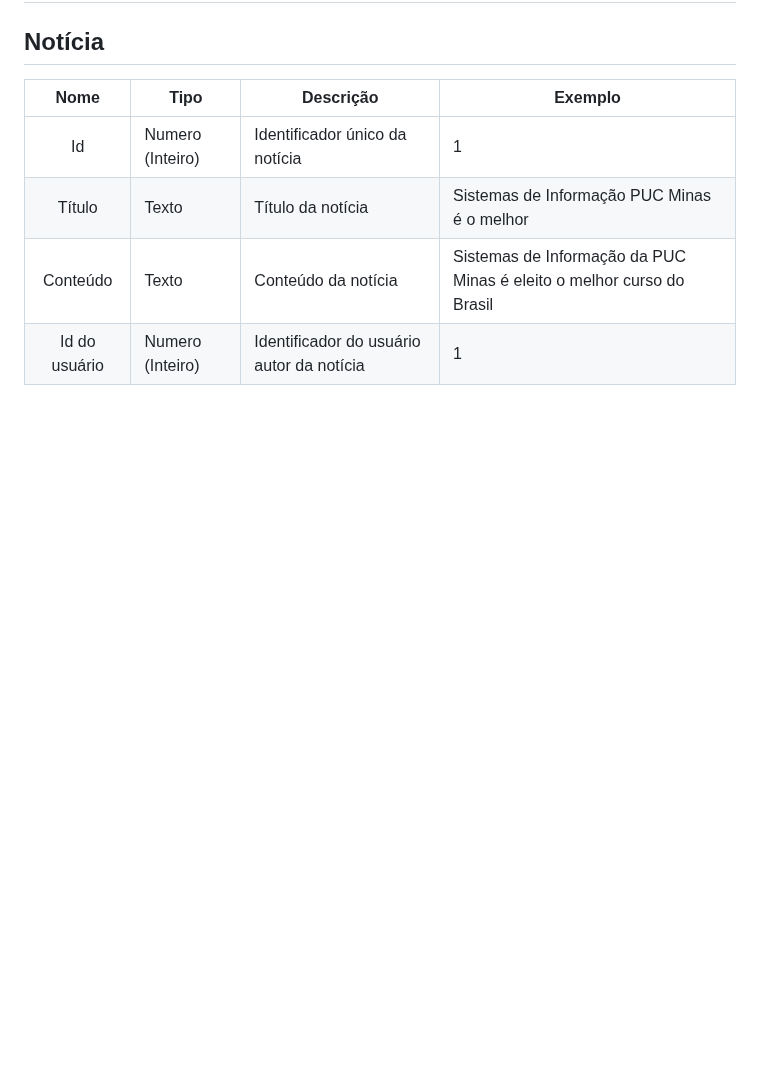
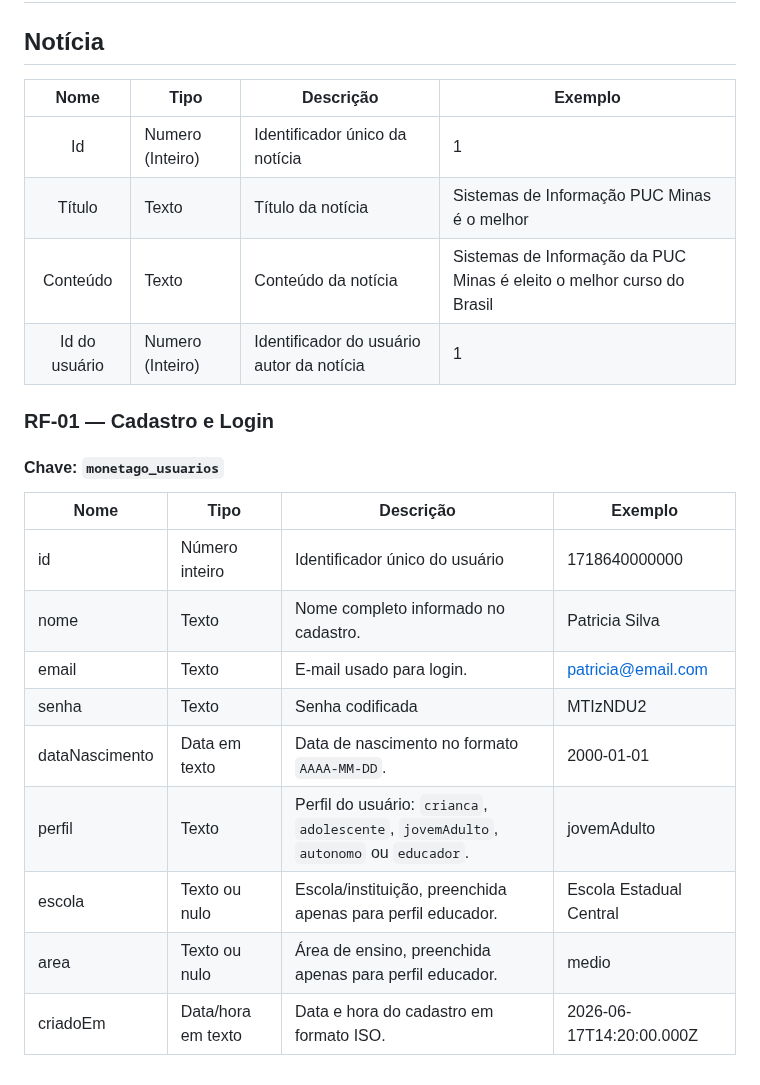
Before and after one commit to ICEI-PUC-Minas-PMV-SI/pmv-si-2026-1-pe1-t5-proj-moneta-go, a Markdown page: docs/development.md, the part around the change. Rendered like a GitHub page; blank space fills up the shorter version.

```diff
--- a/docs/development.md
+++ b/docs/development.md
@@ -51,3 +51,19 @@ As tabelas que se seguem apresentam os requisitos funcionais e não-funcionais q
 | Título         | Texto             | Título da notícia                         | Sistemas de Informação PUC Minas é o melhor                                   |
 | Conteúdo       | Texto             | Conteúdo da notícia                       | Sistemas de Informação da PUC Minas é eleito o melhor curso do Brasil                            |
 | Id do usuário  | Numero (Inteiro)  | Identificador do usuário autor da notícia | 1                                              |
+
+### RF-01 — Cadastro e Login
+
+#### Chave: `monetago_usuarios`
+
+| Nome | Tipo | Descrição | Exemplo |
+|------|------|-----------|---------|
+| id | Número inteiro | Identificador único do usuário | 1718640000000 |
+| nome | Texto | Nome completo informado no cadastro. | Patricia Silva |
+| email | Texto | E-mail usado para login. | patricia@email.com |
+| senha | Texto | Senha codificada | MTIzNDU2 |
+| dataNascimento | Data em texto | Data de nascimento no formato `AAAA-MM-DD`. | 2000-01-01 |
+| perfil | Texto | Perfil do usuário: `crianca`, `adolescente`, `jovemAdulto`, `autonomo` ou `educador`. | jovemAdulto |
+| escola | Texto ou nulo | Escola/instituição, preenchida apenas para perfil educador. | Escola Estadual Central |
+| area | Texto ou nulo | Área de ensino, preenchida apenas para perfil educador. | medio |
+| criadoEm | Data/hora em texto | Data e hora do cadastro em formato ISO. | 2026-06-17T14:20:00.000Z |
```
